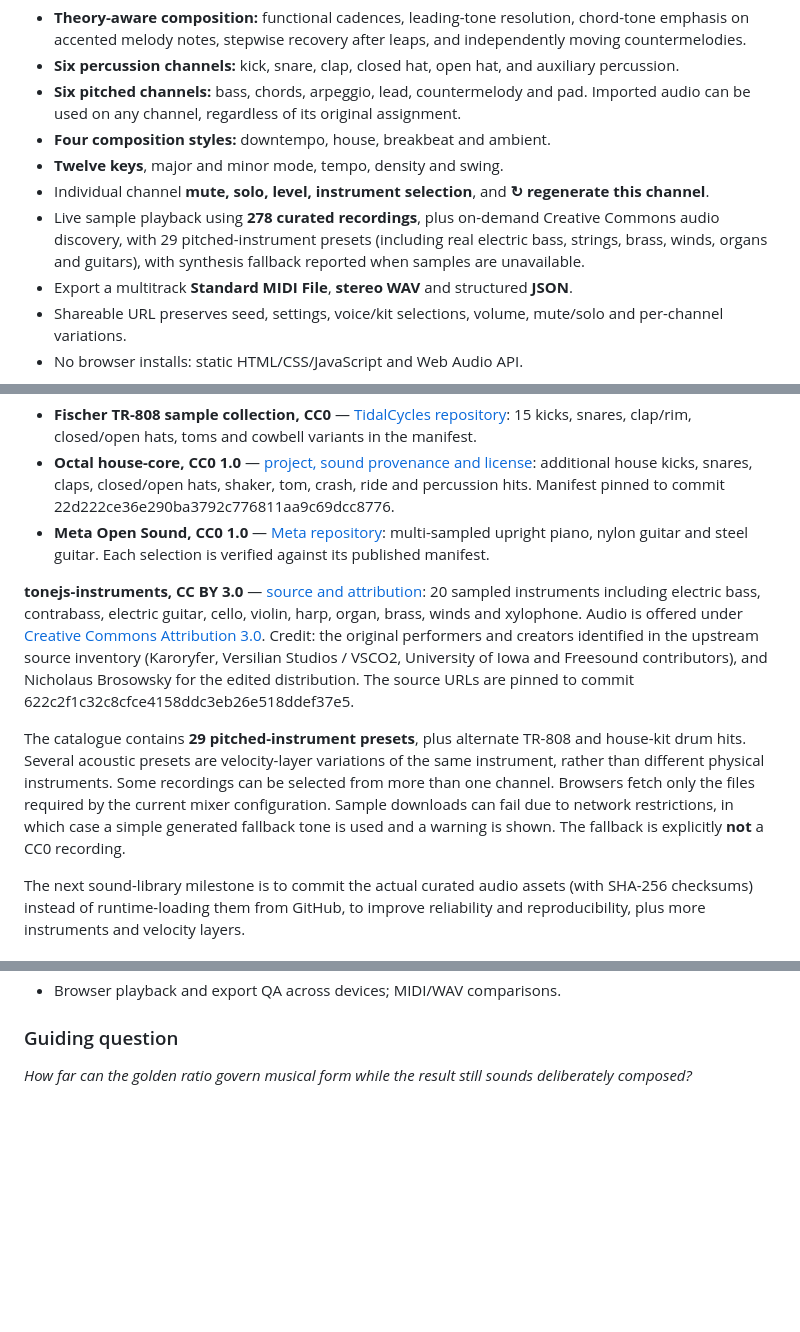
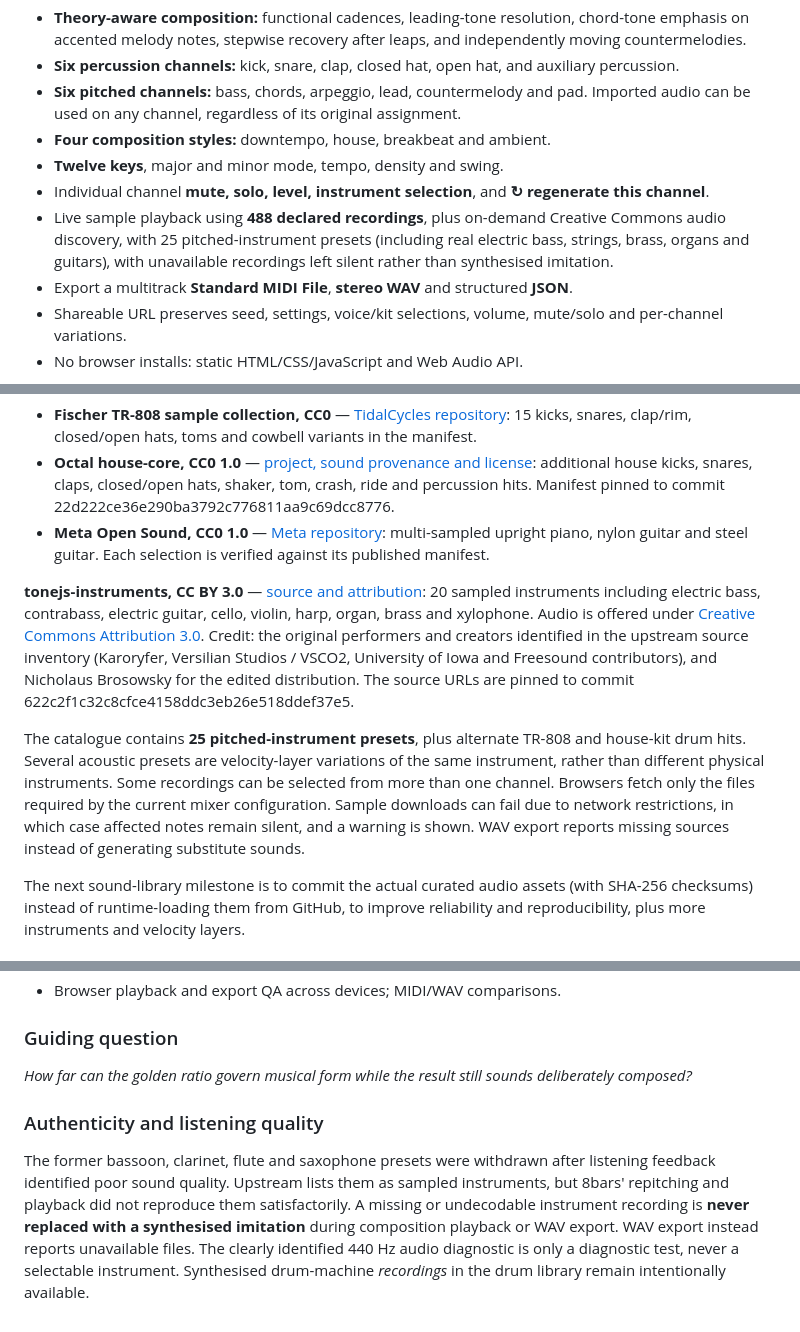
Before and after one commit to southernadd-cmyk/8bars, a Markdown page: README.md, 3 parts joined by grey strips. GitHub-like rendering; blank space fills up the shorter version.

Commit message:
Test recording-only playback and document retired wind presets

```diff
--- a/README.md
+++ b/README.md
@@ -12,7 +12,7 @@
 - **Four composition styles:** downtempo, house, breakbeat and ambient.
 - **Twelve keys**, major and minor mode, tempo, density and swing.
 - Individual channel **mute, solo, level, instrument selection**, and **↻ regenerate this channel**.
-- Live sample playback using **278 curated recordings**, plus on-demand Creative Commons audio discovery, with 29 pitched-instrument presets (including real electric bass, strings, brass, winds, organs and guitars), with synthesis fallback reported when samples are unavailable.
+- Live sample playback using **488 declared recordings**, plus on-demand Creative Commons audio discovery, with 25 pitched-instrument presets (including real electric bass, strings, brass, organs and guitars), with unavailable recordings left silent rather than synthesised imitation.
 - Export a multitrack **Standard MIDI File**, **stereo WAV** and structured **JSON**.
 - Shareable URL preserves seed, settings, voice/kit selections, volume, mute/solo and per-channel variations.
 - No browser installs: static HTML/CSS/JavaScript and Web Audio API.
@@ -55,9 +55,9 @@ Sound sources are declared in [sounds.js](sounds.js). File URLs point to immutab
 - **Octal house-core, CC0 1.0** — [project, sound provenance and license](https://github.com/octalmusic/octal-samples): additional house kicks, snares, claps, closed/open hats, shaker, tom, crash, ride and percussion hits. Manifest pinned to commit 22d222ce36e290ba3792c776811aa9c69dcc8776.
 - **Meta Open Sound, CC0 1.0** — [Meta repository](https://github.com/facebookincubator/Meta-open-sound): multi-sampled upright piano, nylon guitar and steel guitar. Each selection is verified against its published manifest.
 
-**tonejs-instruments, CC BY 3.0** — [source and attribution](https://github.com/nbrosowsky/tonejs-instruments/blob/master/sample-source-info.txt): 20 sampled instruments including electric bass, contrabass, electric guitar, cello, violin, harp, organ, brass, winds and xylophone. Audio is offered under [Creative Commons Attribution 3.0](https://creativecommons.org/licenses/by/3.0/). Credit: the original performers and creators identified in the upstream source inventory (Karoryfer, Versilian Studios / VSCO2, University of Iowa and Freesound contributors), and Nicholaus Brosowsky for the edited distribution. The source URLs are pinned to commit 622c2f1c32c8cfce4158ddc3eb26e518ddef37e5.
+**tonejs-instruments, CC BY 3.0** — [source and attribution](https://github.com/nbrosowsky/tonejs-instruments/blob/master/sample-source-info.txt): 20 sampled instruments including electric bass, contrabass, electric guitar, cello, violin, harp, organ, brass and xylophone. Audio is offered under [Creative Commons Attribution 3.0](https://creativecommons.org/licenses/by/3.0/). Credit: the original performers and creators identified in the upstream source inventory (Karoryfer, Versilian Studios / VSCO2, University of Iowa and Freesound contributors), and Nicholaus Brosowsky for the edited distribution. The source URLs are pinned to commit 622c2f1c32c8cfce4158ddc3eb26e518ddef37e5.
 
-The catalogue contains **29 pitched-instrument presets**, plus alternate TR-808 and house-kit drum hits. Several acoustic presets are velocity-layer variations of the same instrument, rather than different physical instruments. Some recordings can be selected from more than one channel. Browsers fetch only the files required by the current mixer configuration. Sample downloads can fail due to network restrictions, in which case a simple generated fallback tone is used and a warning is shown. The fallback is explicitly **not** a CC0 recording.
+The catalogue contains **25 pitched-instrument presets**, plus alternate TR-808 and house-kit drum hits. Several acoustic presets are velocity-layer variations of the same instrument, rather than different physical instruments. Some recordings can be selected from more than one channel. Browsers fetch only the files required by the current mixer configuration. Sample downloads can fail due to network restrictions, in which case affected notes remain silent, and a warning is shown. WAV export reports missing sources instead of generating substitute sounds.
 
 The next sound-library milestone is to commit the actual curated audio assets (with SHA-256 checksums) instead of runtime-loading them from GitHub, to improve reliability and reproducibility, plus more instruments and velocity layers.
 
@@ -81,3 +81,7 @@ GitHub Pages **deploys through GitHub Actions**. The [Pages workflow](.github/wo
 ### Guiding question
 
 *How far can the golden ratio govern musical form while the result still sounds deliberately composed?*
+
+### Authenticity and listening quality
+
+The former bassoon, clarinet, flute and saxophone presets were withdrawn after listening feedback identified poor sound quality. Upstream lists them as sampled instruments, but 8bars' repitching and playback did not reproduce them satisfactorily. A missing or undecodable instrument recording is **never replaced with a synthesised imitation** during composition playback or WAV export. WAV export instead reports unavailable files. The clearly identified 440 Hz audio diagnostic is only a diagnostic test, never a selectable instrument. Synthesised drum-machine *recordings* in the drum library remain intentionally available.
```
